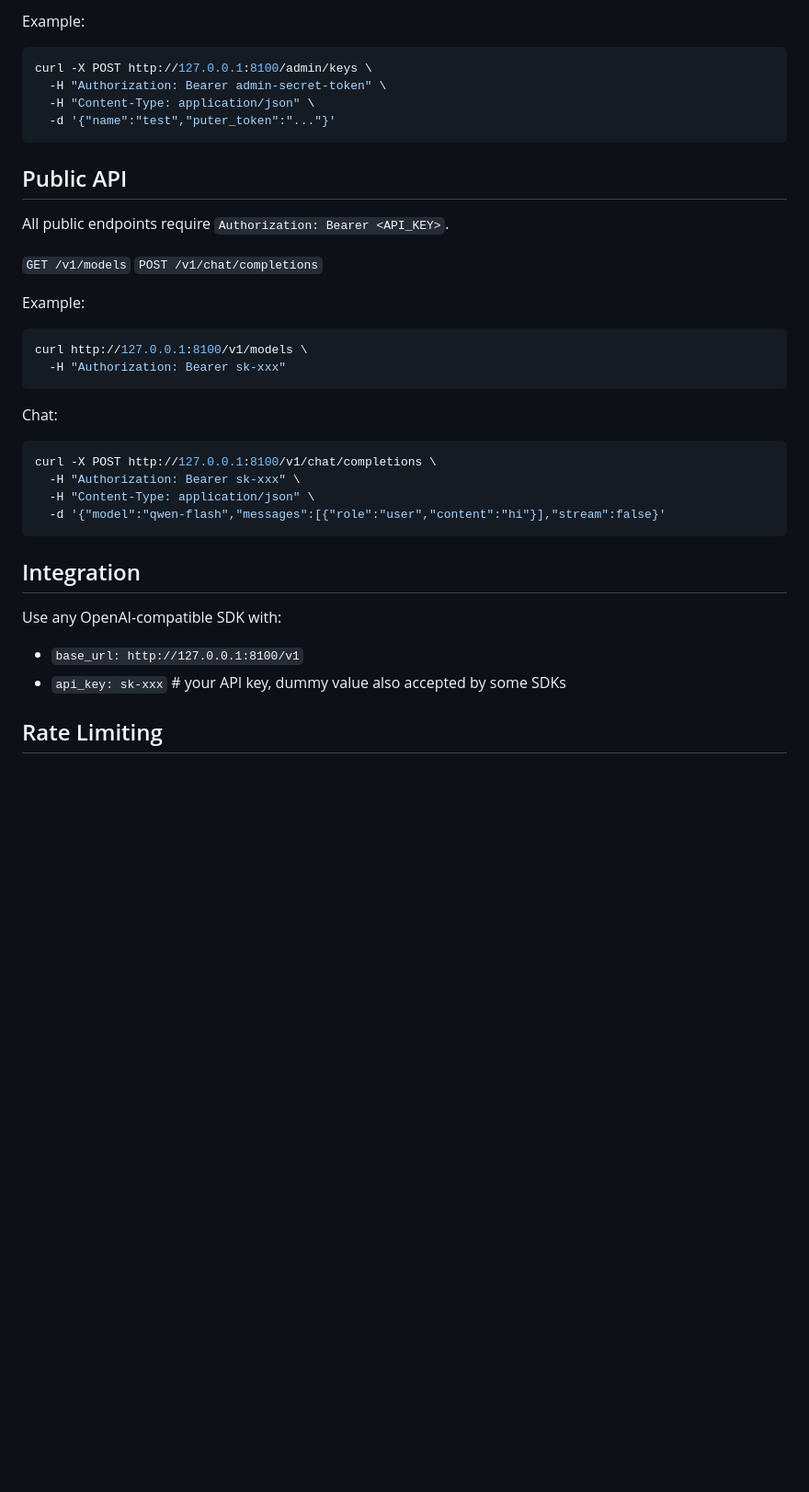
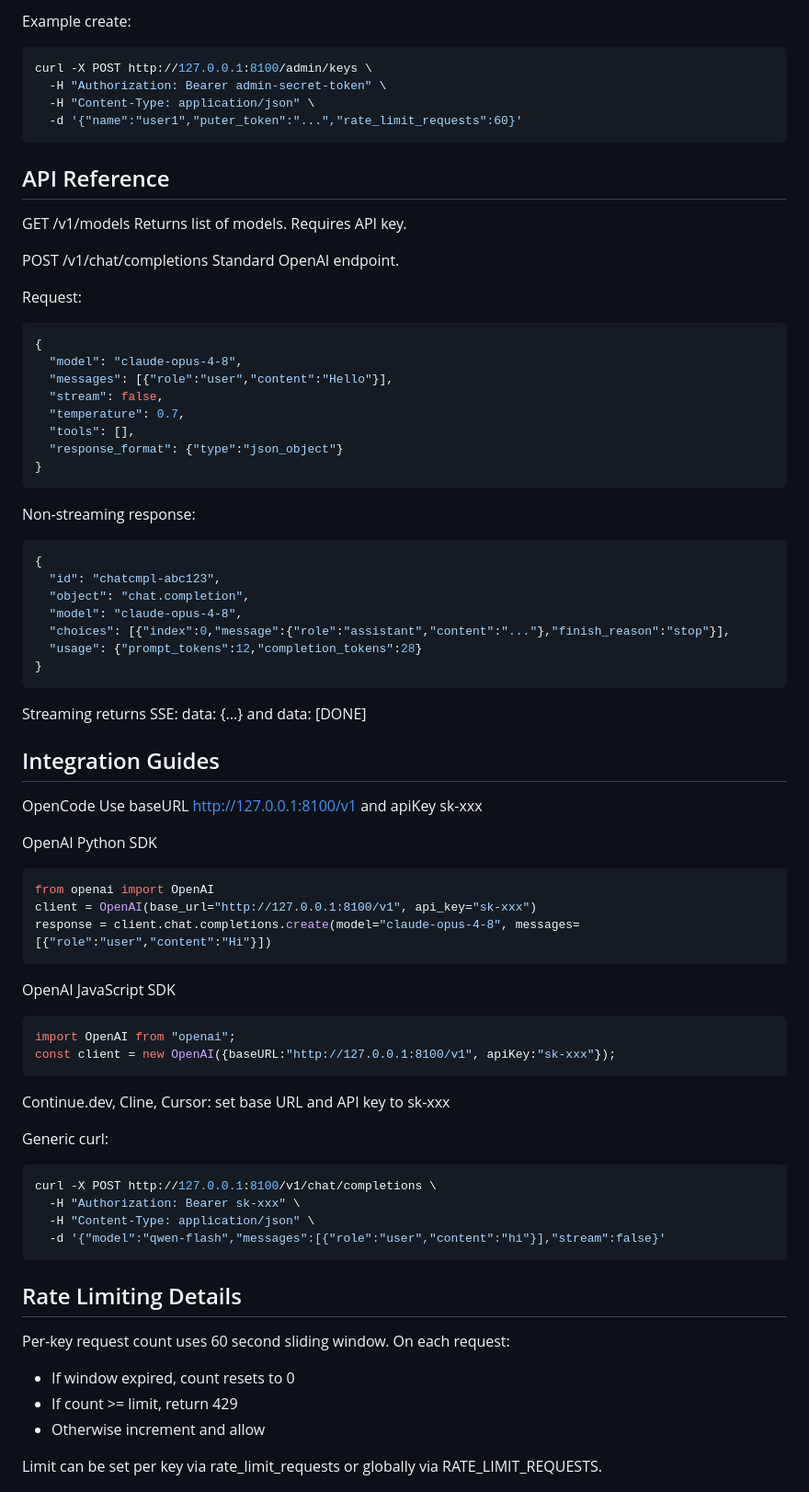
Before and after one commit to oomplay/puter-proxy, a Markdown page: README.md, the part around one of its changes. Shown at 92% size. Drawn GitHub-style; blank space fills up the shorter version.

````diff
--- a/README.md
+++ b/README.md
@@ -74,26 +139,66 @@ All admin routes are prefixed `/admin` and require `Authorization: Bearer <ADMIN
 
-Example:
+Example create:
 ```bash
 curl -X POST http://127.0.0.1:8100/admin/keys \
   -H "Authorization: Bearer admin-secret-token" \
   -H "Content-Type: application/json" \
-  -d '{"name":"test","puter_token":"..."}'
+  -d '{"name":"user1","puter_token":"...","rate_limit_requests":60}'
 ```
 
-## Public API
+## API Reference
 
-All public endpoints require `Authorization: Bearer <API_KEY>`.
+GET /v1/models
+Returns list of models. Requires API key.
 
-`GET /v1/models`
-`POST /v1/chat/completions`
+POST /v1/chat/completions
+Standard OpenAI endpoint.
 
-Example:
-```bash
-curl http://127.0.0.1:8100/v1/models \
-  -H "Authorization: Bearer sk-xxx"
+Request:
+```json
+{
+  "model": "claude-opus-4-8",
+  "messages": [{"role":"user","content":"Hello"}],
+  "stream": false,
+  "temperature": 0.7,
+  "tools": [],
+  "response_format": {"type":"json_object"}
+}
 ```
 
-Chat:
+Non-streaming response:
+```json
+{
+  "id": "chatcmpl-abc123",
+  "object": "chat.completion",
+  "model": "claude-opus-4-8",
+  "choices": [{"index":0,"message":{"role":"assistant","content":"..."},"finish_reason":"stop"}],
+  "usage": {"prompt_tokens":12,"completion_tokens":28}
+}
+```
+
+Streaming returns SSE: data: {...} and data: [DONE]
+
+## Integration Guides
+
+OpenCode
+Use baseURL http://127.0.0.1:8100/v1 and apiKey sk-xxx
+
+OpenAI Python SDK
+```python
+from openai import OpenAI
+client = OpenAI(base_url="http://127.0.0.1:8100/v1", api_key="sk-xxx")
+response = client.chat.completions.create(model="claude-opus-4-8", messages=[{"role":"user","content":"Hi"}])
+```
+
+OpenAI JavaScript SDK
+```javascript
+import OpenAI from "openai";
+const client = new OpenAI({baseURL:"http://127.0.0.1:8100/v1", apiKey:"sk-xxx"});
+```
+
+Continue.dev, Cline, Cursor: set base URL and API key to sk-xxx
+
+Generic curl:
 ```bash
 curl -X POST http://127.0.0.1:8100/v1/chat/completions \
   -H "Authorization: Bearer sk-xxx" \
@@ -101,11 +206,12 @@ curl -X POST http://127.0.0.1:8100/v1/chat/completions \
   -d '{"model":"qwen-flash","messages":[{"role":"user","content":"hi"}],"stream":false}'
 ```
 
-## Integration
+## Rate Limiting Details
 
-Use any OpenAI-compatible SDK with:
-* `base_url: http://127.0.0.1:8100/v1`
-* `api_key: sk-xxx`  # your API key, dummy value also accepted by some SDKs
+Per-key request count uses 60 second sliding window. On each request:
+- If window expired, count resets to 0
+- If count >= limit, return 429
+- Otherwise increment and allow
 
-## Rate Limiting
+Limit can be set per key via rate_limit_requests or globally via RATE_LIMIT_REQUESTS.
 
````
Also changed, not shown: other parts of README.md (+137 -43 lines).
